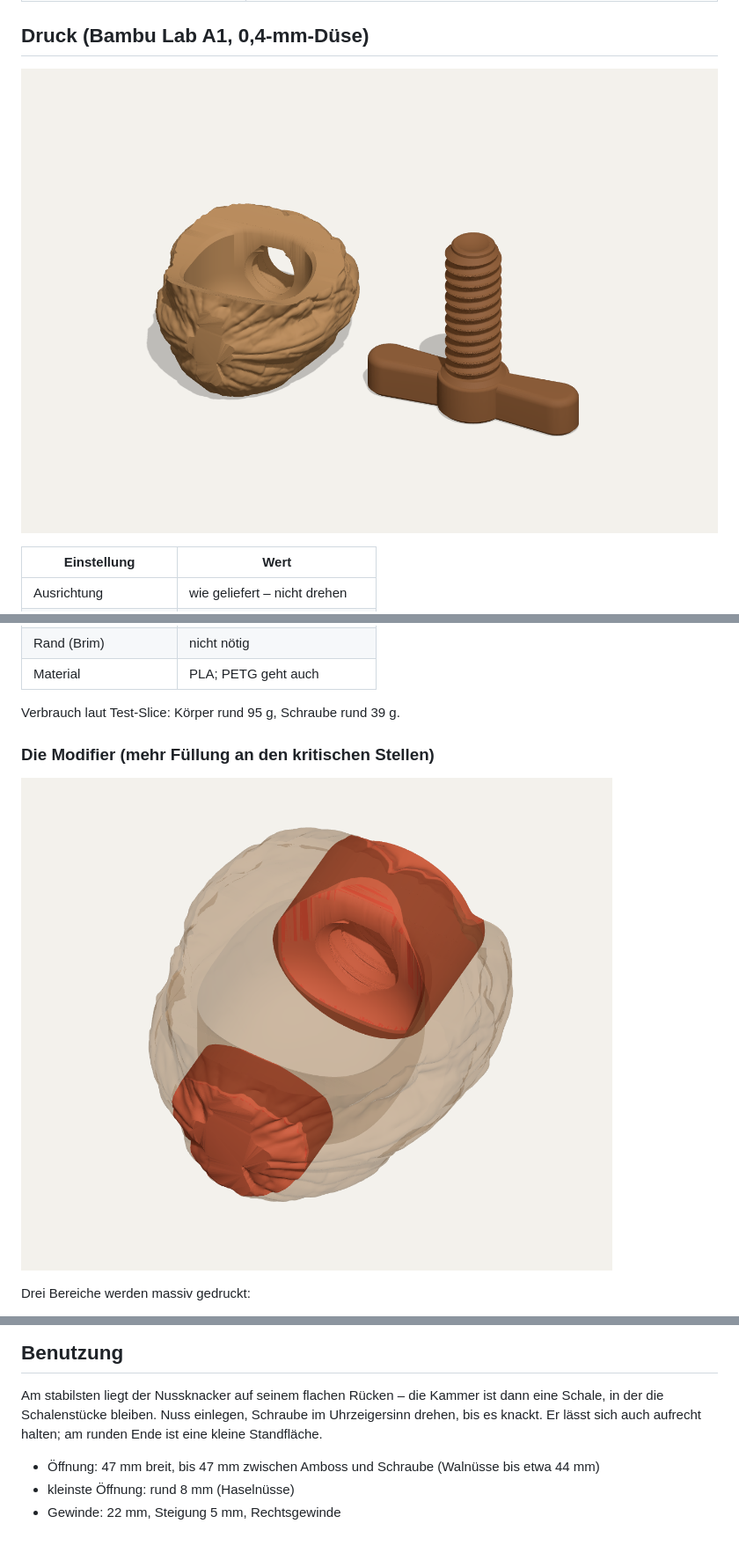
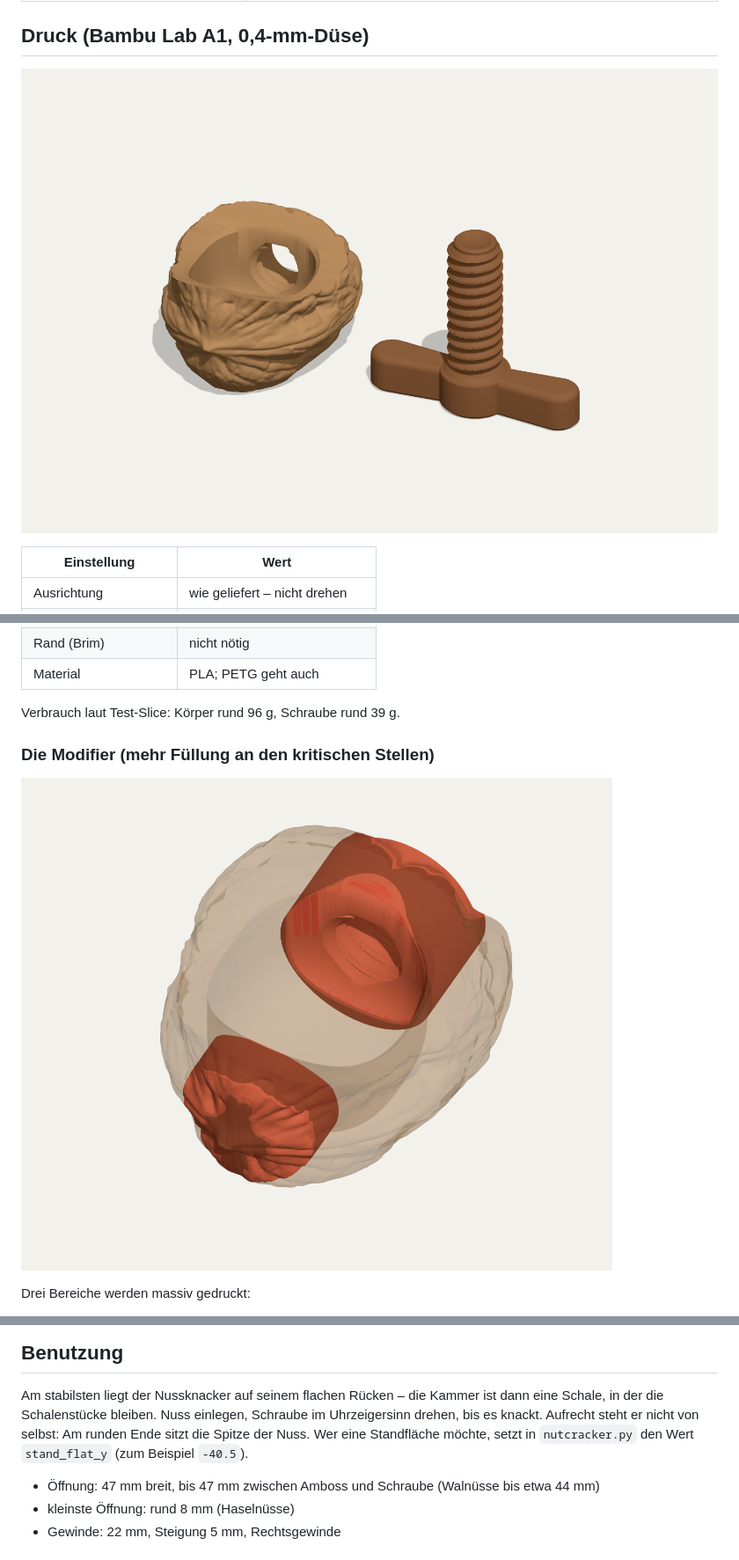
Before and after one commit to Gimtiese/Nutcracker-STL, a Markdown page: README.md, 3 parts joined by grey strips. Shown at 88% size. GitHub-like rendering; pictures changed too: docs/drucklage.png, docs/modifier.png.

```diff
--- a/README.md
+++ b/README.md
@@ -51,7 +51,7 @@ das presst die Lagen zusammen; der Griff wird in der Lagenebene gebogen.
 | Rand (Brim) | nicht nötig |
 | Material | PLA; PETG geht auch |
 
-Verbrauch laut Test-Slice: Körper rund 95 g, Schraube rund 39 g.
+Verbrauch laut Test-Slice: Körper rund 96 g, Schraube rund 39 g.
 
 ### Die Modifier (mehr Füllung an den kritischen Stellen)
 
@@ -84,8 +84,9 @@ Bambu Studio sie beim Laden verschiebt, Position auf die des Teils setzen.
 
 Am stabilsten liegt der Nussknacker auf seinem flachen Rücken – die Kammer ist
 dann eine Schale, in der die Schalenstücke bleiben. Nuss einlegen, Schraube im
-Uhrzeigersinn drehen, bis es knackt. Er lässt sich auch aufrecht halten; am
-runden Ende ist eine kleine Standfläche.
+Uhrzeigersinn drehen, bis es knackt. Aufrecht steht er nicht von selbst: Am
+runden Ende sitzt die Spitze der Nuss. Wer eine Standfläche möchte, setzt in
+`nutcracker.py` den Wert `stand_flat_y` (zum Beispiel `-40.5`).
 
 - Öffnung: 47 mm breit, bis 47 mm zwischen Amboss und Schraube (Walnüsse bis etwa 44 mm)
 - kleinste Öffnung: rund 8 mm (Haselnüsse)
```
Also changed, not shown: other parts of README.md (+1 -1 lines), docs/rueckseite.png, docs/schnitt.png, docs/zusammenbau.png, 4 other files.
